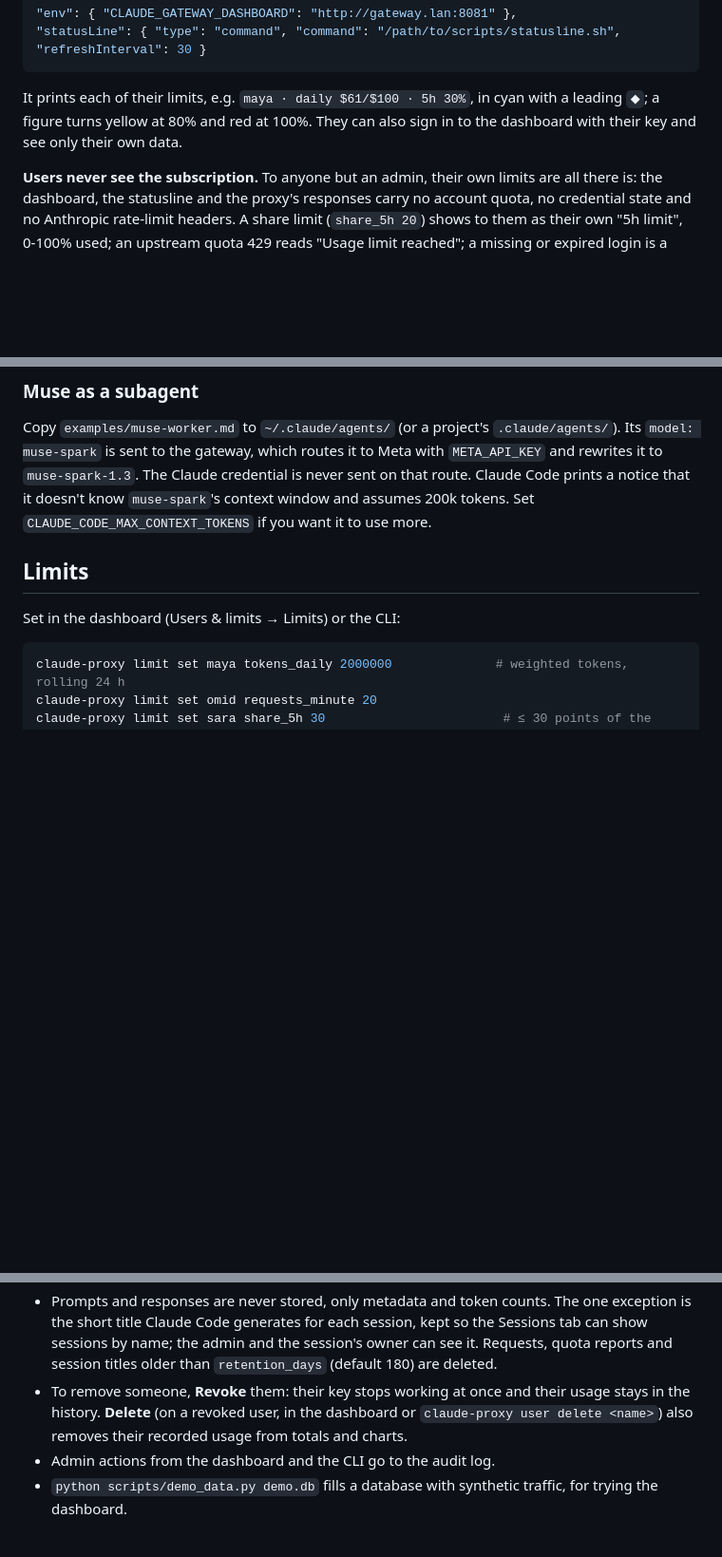
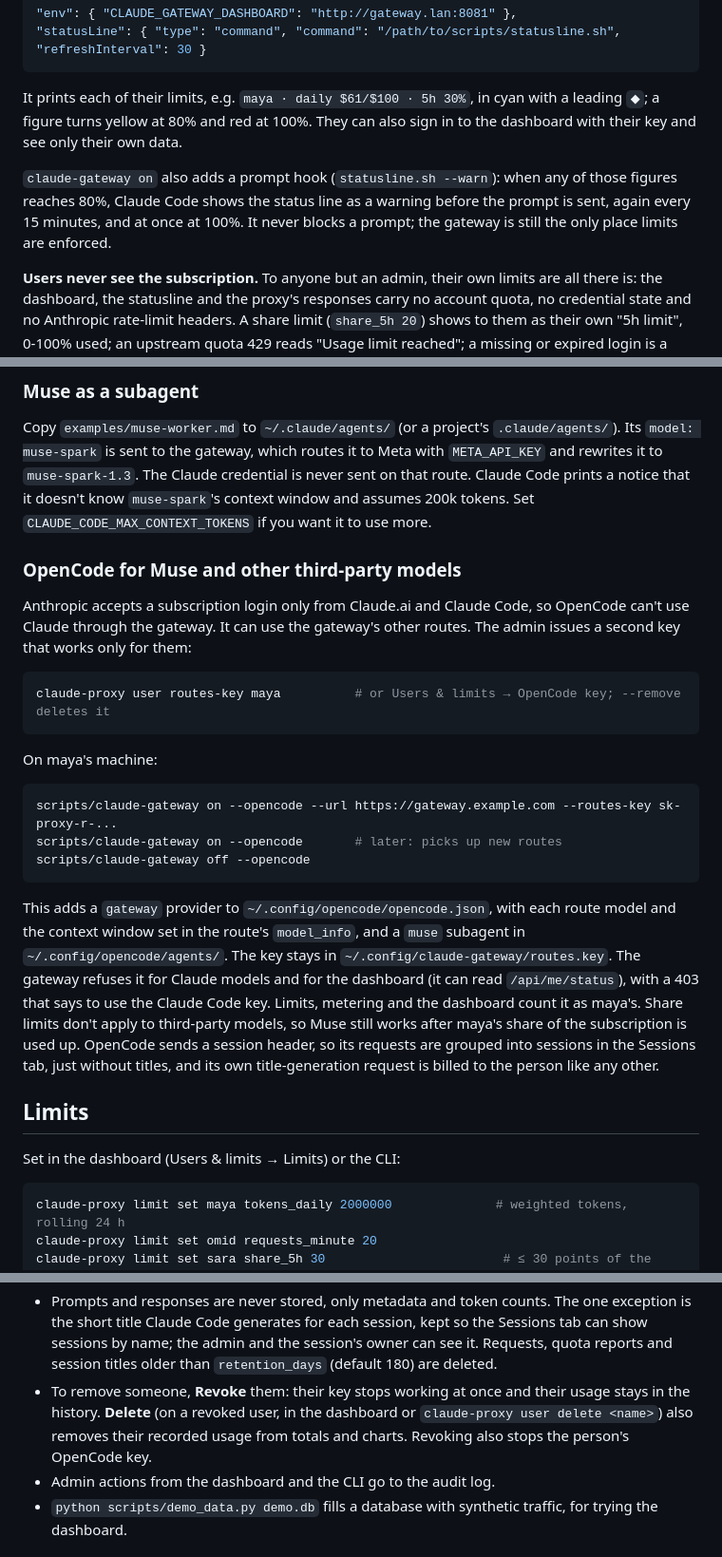
Before and after one commit to maparham/claude-proxy, a Markdown page: README.md, 3 parts joined by grey strips. Shown at 95% size. Drawn GitHub-style; blank space fills up the shorter version.

Commit message:
README: onboarding an OpenCode user and the limit warning hook
Co-Authored-By: Claude Sonnet 5 <noreply@anthropic.com>

````diff
--- a/README.md
+++ b/README.md
@@ -82,6 +82,10 @@ It prints each of their limits, e.g. `maya · daily $61/$100 · 5h 30%`, in cyan
 figure turns yellow at 80% and red at 100%. They can also sign in to the dashboard with their key and
 see only their own data.
 
+`claude-gateway on` also adds a prompt hook (`statusline.sh --warn`): when any of those figures reaches 80%,
+Claude Code shows the status line as a warning before the prompt is sent, again every 15 minutes, and at once
+at 100%. It never blocks a prompt; the gateway is still the only place limits are enforced.
+
 **Users never see the subscription.** To anyone but an admin, their own limits are all there is: the
 dashboard, the statusline and the proxy's responses carry no account quota, no credential state and
 no Anthropic rate-limit headers. A share limit (`share_5h 20`) shows to them as their own "5h limit",
@@ -96,6 +100,32 @@ Copy `examples/muse-worker.md` to `~/.claude/agents/` (or a project's `.claude/a
 it to `muse-spark-1.3`. The Claude credential is never sent on that route. Claude Code prints a
 notice that it doesn't know `muse-spark`'s context window and assumes 200k tokens. Set
 `CLAUDE_CODE_MAX_CONTEXT_TOKENS` if you want it to use more.
+
+### OpenCode for Muse and other third-party models
+
+Anthropic accepts a subscription login only from Claude.ai and Claude Code, so OpenCode can't use Claude
+through the gateway. It can use the gateway's other routes. The admin issues a second key that works only for
+them:
+
+```sh
+claude-proxy user routes-key maya          # or Users & limits → OpenCode key; --remove deletes it
+```
+
+On maya's machine:
+
+```sh
+scripts/claude-gateway on --opencode --url https://gateway.example.com --routes-key sk-proxy-r-...
+scripts/claude-gateway on --opencode       # later: picks up new routes
+scripts/claude-gateway off --opencode
+```
+
+This adds a `gateway` provider to `~/.config/opencode/opencode.json`, with each route model and the context
+window set in the route's `model_info`, and a `muse` subagent in `~/.config/opencode/agents/`. The key stays in
+`~/.config/claude-gateway/routes.key`. The gateway refuses it for Claude models and for the dashboard (it can
+read `/api/me/status`), with a 403 that says to use the Claude Code key. Limits, metering and the dashboard
+count it as maya's. Share limits don't apply to third-party models, so Muse still works after maya's share of
+the subscription is used up. OpenCode sends a session header, so its requests are grouped into sessions in the
+Sessions tab, just without titles, and its own title-generation request is billed to the person like any other.
 
 ## Limits
 
@@ -143,7 +173,7 @@ claude-proxy limit list
   older than `retention_days` (default 180) are deleted.
 - To remove someone, **Revoke** them: their key stops working at once and their usage stays in the
   history. **Delete** (on a revoked user, in the dashboard or `claude-proxy user delete <name>`) also
-  removes their recorded usage from totals and charts.
+  removes their recorded usage from totals and charts. Revoking also stops the person's OpenCode key.
 - Admin actions from the dashboard and the CLI go to the audit log.
 - `python scripts/demo_data.py demo.db` fills a database with synthetic traffic, for trying the dashboard.
 
````
Also changed, not shown: 1 other file.
